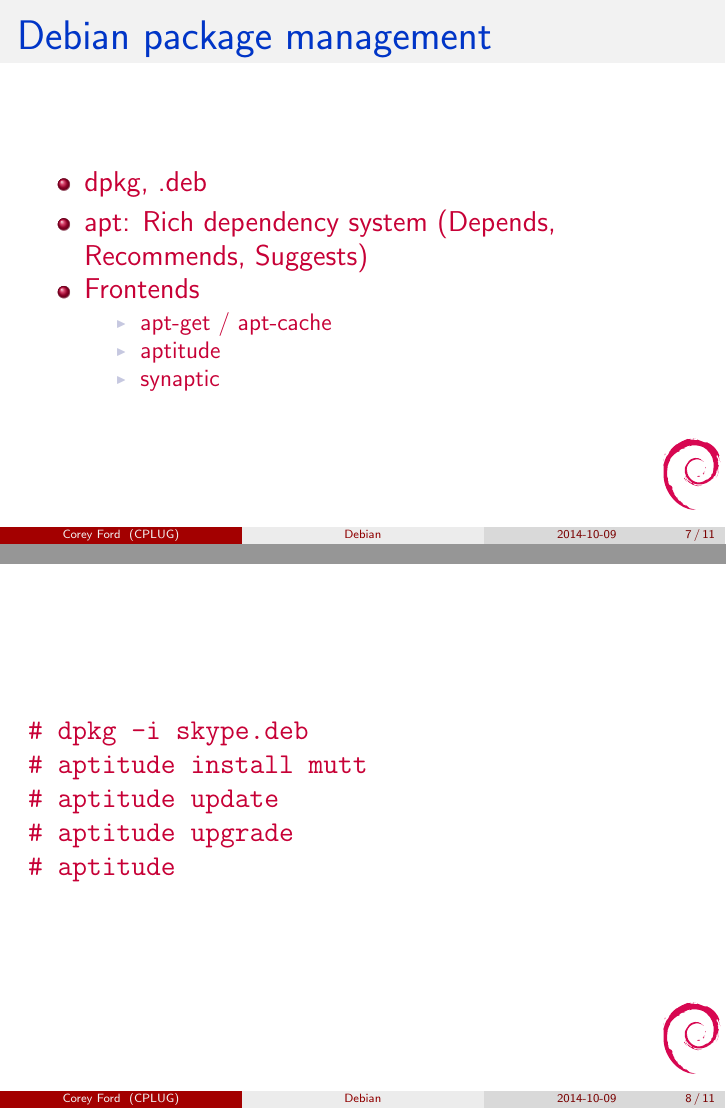
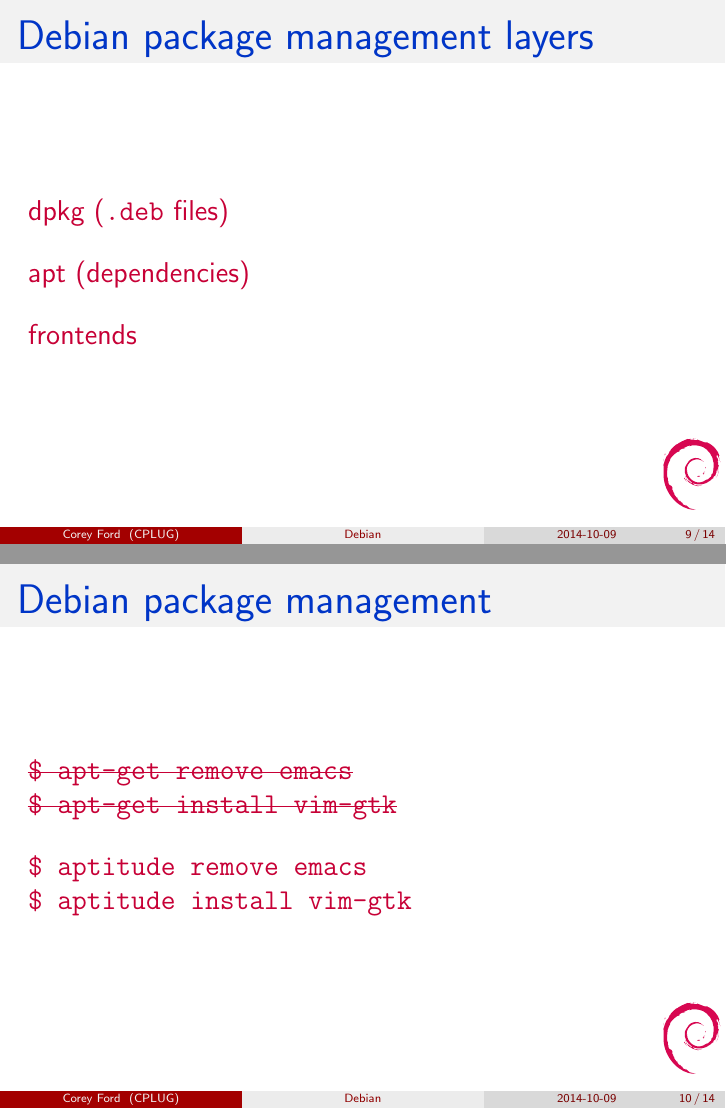
Before and after one commit to coyotebush/talk-debian, LaTeX slides (debian.tex): pages 7 and 8 of 11 before the commit and pages 9 and 11 of 15 after it, joined at a grey line. Compiled offline with pdfLaTeX.

Commit message:
Improve package management section, move vrms

```diff
--- a/debian.tex
+++ b/debian.tex
@@ -3,6 +3,11 @@
 \usepackage{graphicx}
 \usepackage{amsmath}
 \usepackage{moresize}
+\usepackage[normalem]{ulem}
+
+\renewcommand<>{\sout}[1]{
+  \alt#2{\beameroriginal{\sout}{#1}}{#1}
+}
 
 \usetheme{Boadilla}
 \usecolortheme{beaver}
@@ -108,25 +89,0 @@
-\section{Package management}
-
-\begin{frame}
-  \frametitle{Debian package management}
-  \begin{itemize}
-    \item dpkg, .deb
-    \item apt: Rich dependency system (Depends, Recommends, Suggests)
-    \item Frontends
-      \begin{itemize}
-        \item apt-get / apt-cache
-        \item aptitude
-        \item synaptic
-      \end{itemize}
-  \end{itemize}
-\end{frame}
-
-\begin{frame}[fragile]
-\begin{verbatim}
-# dpkg -i skype.deb
-# aptitude install mutt
-# aptitude update
-# aptitude upgrade
-# aptitude
-\end{verbatim}
-\end{frame}
@@ -175,0 +145,22 @@
+\section{Package management}
+
+\begin{frame}
+  \frametitle{Debian package management layers}
+
+  dpkg (\texttt{.deb} files)
+
+  apt (dependencies)
+
+  frontends
+
+\end{frame}
+
+\begin{frame}
+  \frametitle{Debian package management}
+
+  \sout<2>{\texttt{\$ apt-get remove emacs}\\
+    \texttt{\$ apt-get install vim-gtk}}
+
+  \invisible<1>{\texttt{\$ aptitude remove emacs}\\
+    \texttt{\$ aptitude install vim-gtk}}
+\end{frame}
```
Also changed, not shown: aptitude.png (added), rms.jpg (added), debian.tex (99 more changed lines).
